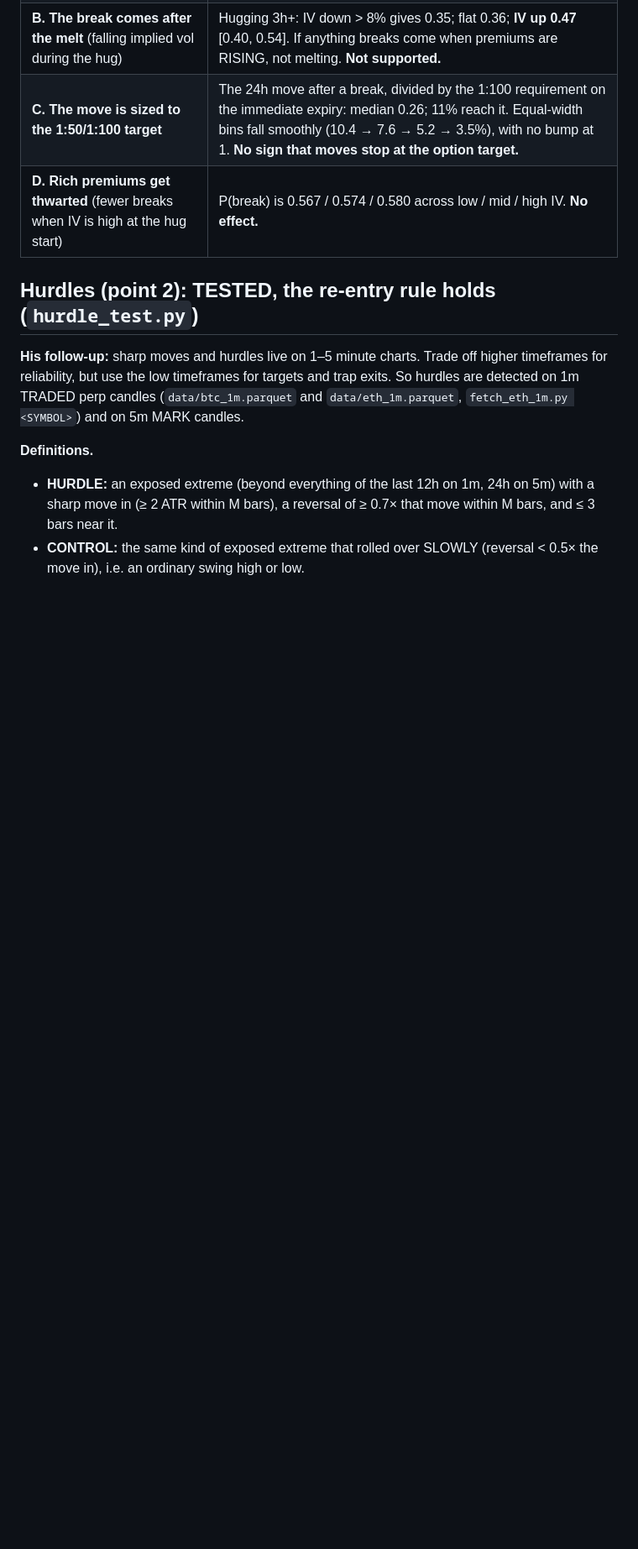
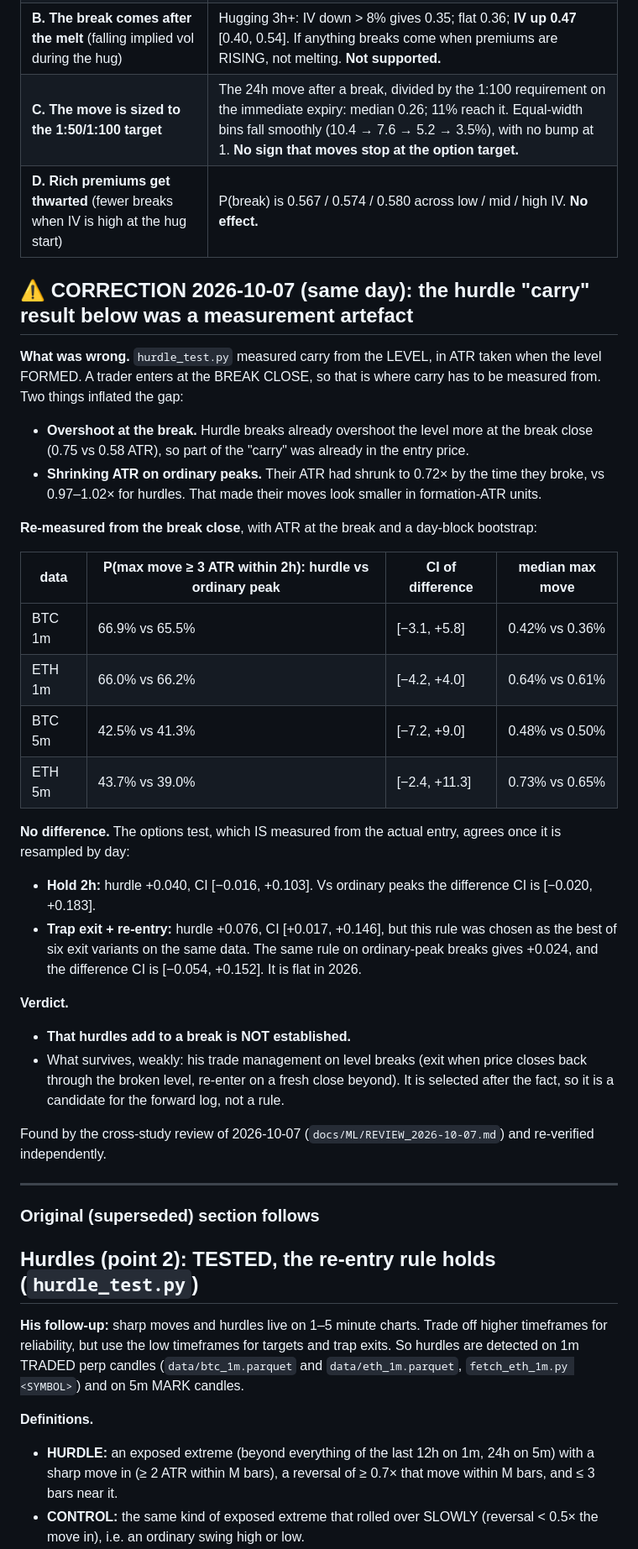
Before and after one commit to tejasd90/de_signals_on_fly, a Markdown page: docs/ML/HUG_MELT_HURDLE.md, the part around the change. Shown at 84% size. Drawn GitHub-style; blank space fills up the shorter version.

```diff
--- a/docs/ML/HUG_MELT_HURDLE.md
+++ b/docs/ML/HUG_MELT_HURDLE.md
@@ -36,6 +36,45 @@ exact-picture check. Inputs: 1h BTC+ETH candles since 2024, confirmed lines from
 | **B. The break comes after the melt** (falling implied vol during the hug) | Hugging 3h+: IV down > 8% gives 0.35; flat 0.36; **IV up 0.47** [0.40, 0.54]. If anything breaks come when premiums are RISING, not melting. **Not supported.** |
 | **C. The move is sized to the 1:50/1:100 target** | The 24h move after a break, divided by the 1:100 requirement on the immediate expiry: median 0.26; 11% reach it. Equal-width bins fall smoothly (10.4 → 7.6 → 5.2 → 3.5%), with no bump at 1. **No sign that moves stop at the option target.** |
 | **D. Rich premiums get thwarted** (fewer breaks when IV is high at the hug start) | P(break) is 0.567 / 0.574 / 0.580 across low / mid / high IV. **No effect.** |
+
+## ⚠ CORRECTION 2026-10-07 (same day): the hurdle "carry" result below was a measurement artefact
+
+**What was wrong.** `hurdle_test.py` measured carry from the LEVEL, in ATR taken when the level FORMED.
+A trader enters at the BREAK CLOSE, so that is where carry has to be measured from. Two things inflated
+the gap:
+- **Overshoot at the break.** Hurdle breaks already overshoot the level more at the break close (0.75 vs
+  0.58 ATR), so part of the "carry" was already in the entry price.
+- **Shrinking ATR on ordinary peaks.** Their ATR had shrunk to 0.72× by the time they broke, vs 0.97–1.02×
+  for hurdles. That made their moves look smaller in formation-ATR units.
+
+**Re-measured from the break close**, with ATR at the break and a day-block bootstrap:
+
+| data | P(max move ≥ 3 ATR within 2h): hurdle vs ordinary peak | CI of difference | median max move |
+|---|---|---|---|
+| BTC 1m | 66.9% vs 65.5% | [−3.1, +5.8] | 0.42% vs 0.36% |
+| ETH 1m | 66.0% vs 66.2% | [−4.2, +4.0] | 0.64% vs 0.61% |
+| BTC 5m | 42.5% vs 41.3% | [−7.2, +9.0] | 0.48% vs 0.50% |
+| ETH 5m | 43.7% vs 39.0% | [−2.4, +11.3] | 0.73% vs 0.65% |
+
+**No difference.** The options test, which IS measured from the actual entry, agrees once it is
+resampled by day:
+- **Hold 2h:** hurdle +0.040, CI [−0.016, +0.103]. Vs ordinary peaks the difference CI is [−0.020, +0.183].
+- **Trap exit + re-entry:** hurdle +0.076, CI [+0.017, +0.146], but this rule was chosen as the best of
+  six exit variants on the same data. The same rule on ordinary-peak breaks gives +0.024, and the
+  difference CI is [−0.054, +0.152]. It is flat in 2026.
+
+**Verdict.**
+- **That hurdles add to a break is NOT established.**
+- What survives, weakly: his trade management on level breaks (exit when price closes back through the
+  broken level, re-enter on a fresh close beyond). It is selected after the fact, so it is a candidate
+  for the forward log, not a rule.
+
+Found by the cross-study review of 2026-10-07 (`docs/ML/REVIEW_2026-10-07.md`) and re-verified
+independently.
+
+---
+
+### Original (superseded) section follows
 
 ## Hurdles (point 2): TESTED, the re-entry rule holds (`hurdle_test.py`)
 
```
Also changed, not shown: docs/ML/README.md (+2 -1 lines), docs/ML/REVIEW_2026-10-07.md (added, +86 -0 lines).
